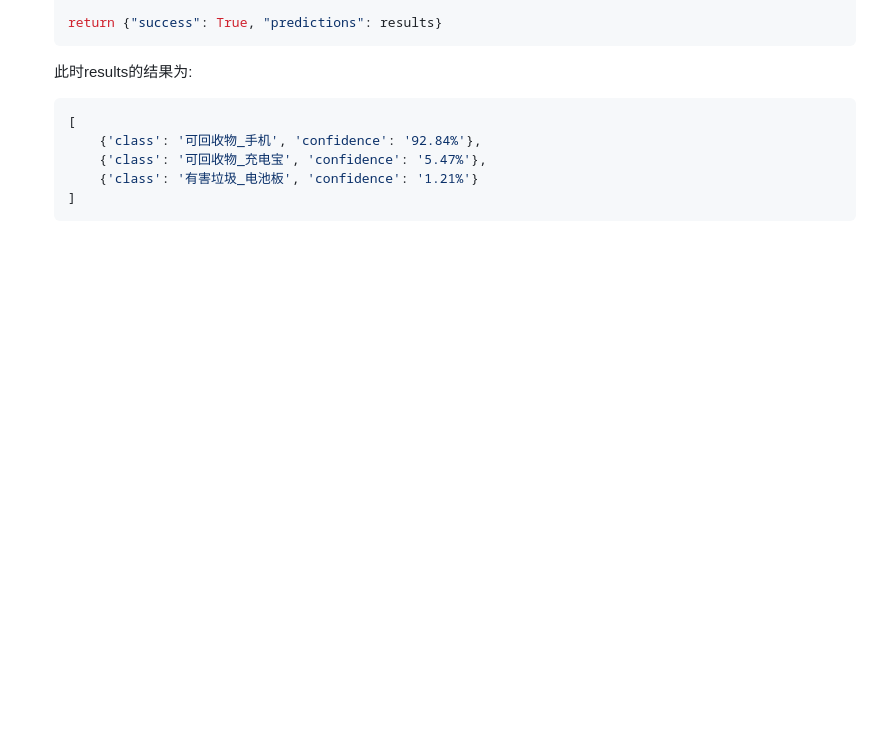
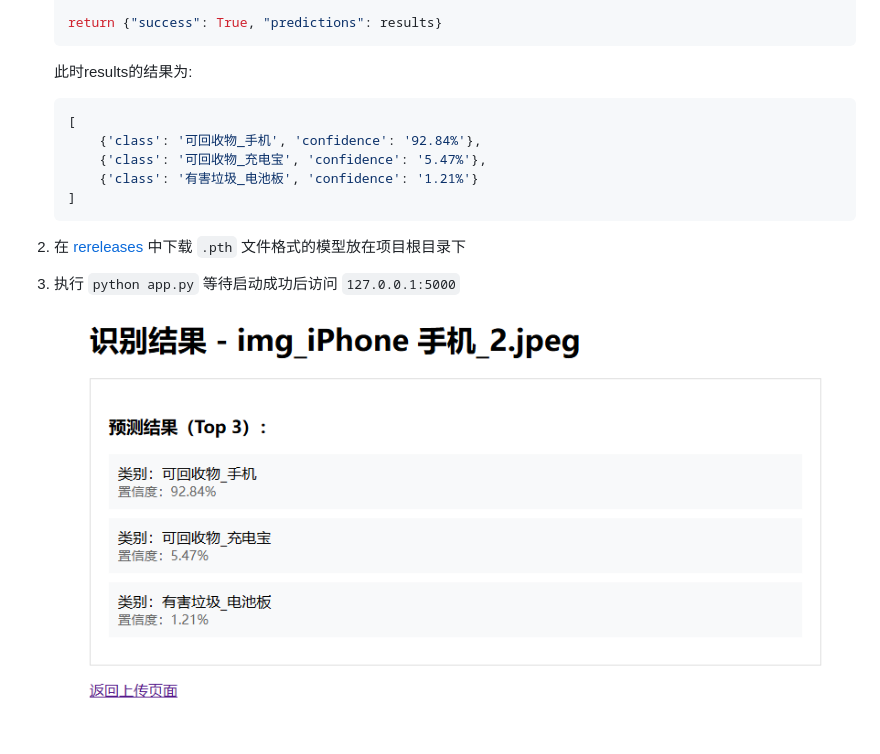
Before and after one commit to MeverikC/Garbage-classification, a Markdown page: README.md, the part around the change printed below. Rendered like a GitHub page; pictures changed too: static/image-20250216190515546.png (added); blank space fills up the shorter version.

````diff
--- a/README.md
+++ b/README.md
@@ -56,3 +71,7 @@
         {'class': '有害垃圾_电池板', 'confidence': '1.21%'}
     ]
     ```
+
+2. 在 [rereleases](https://github.com/MeverikC/Garbage-classification/releases) 中下载 `.pth` 文件格式的模型放在项目根目录下
+3. 执行 `python app.py` 等待启动成功后访问 `127.0.0.1:5000`
+   ![image-20250216190515546](static/image-20250216190515546.png)
````
Also changed, not shown: other parts of README.md (+17 -2 lines), 1 other file.
